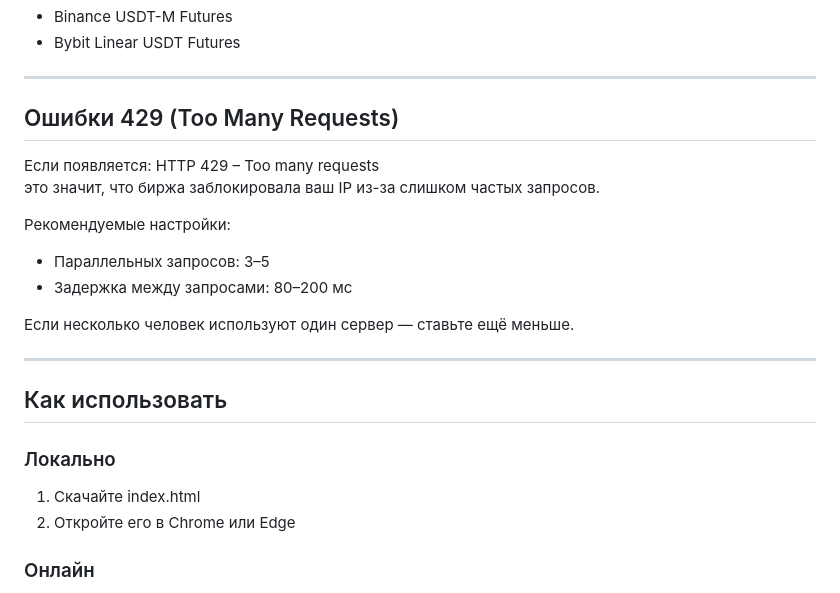
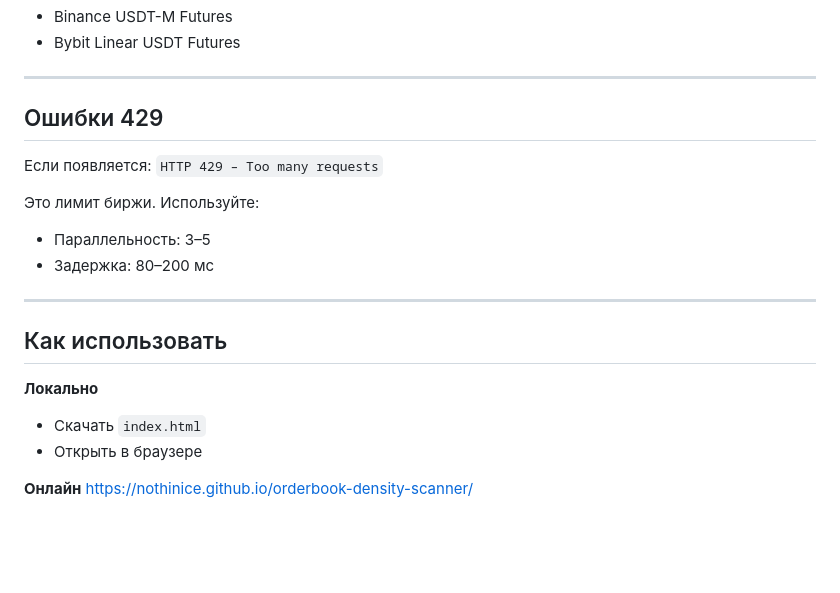
Before and after one commit to nothinice/orderbook-density-scanner, a Markdown page: README.md, the part around one of its changes. Rendered like a GitHub page; blank space fills up the shorter version.

```diff
--- a/README.md
+++ b/README.md
@@ -57,25 +86,22 @@ CoverageDown / CoverageUp
 
 ---
 
-## Ошибки 429 (Too Many Requests)
+## Ошибки 429
 
 Если появляется:
-HTTP 429 – Too many requests
-это значит, что биржа заблокировала ваш IP из-за слишком частых запросов.
+`HTTP 429 – Too many requests`
 
-Рекомендуемые настройки:
-- Параллельных запросов: 3–5
-- Задержка между запросами: 80–200 мс
-
-Если несколько человек используют один сервер — ставьте ещё меньше.
+Это лимит биржи. Используйте:
+- Параллельность: 3–5
+- Задержка: 80–200 мс
 
 ---
 
 ## Как использовать
 
-### Локально
-1. Скачайте index.html
-2. Откройте его в Chrome или Edge
+**Локально**
+- Скачать `index.html`
+- Открыть в браузере
 
-### Онлайн
+**Онлайн**
 https://nothinice.github.io/orderbook-density-scanner/
```
Also changed, not shown: other parts of README.md (+60 -31 lines).
